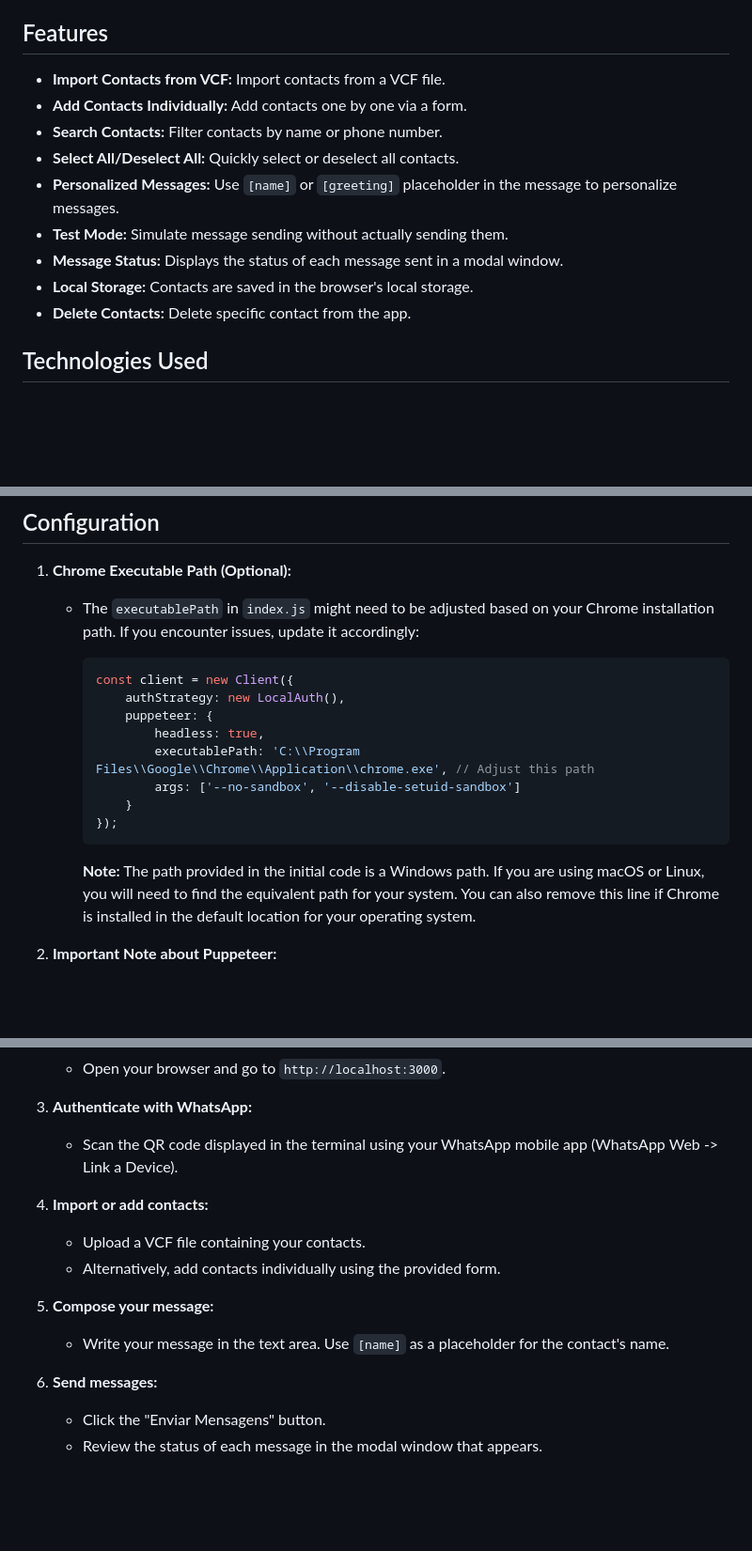
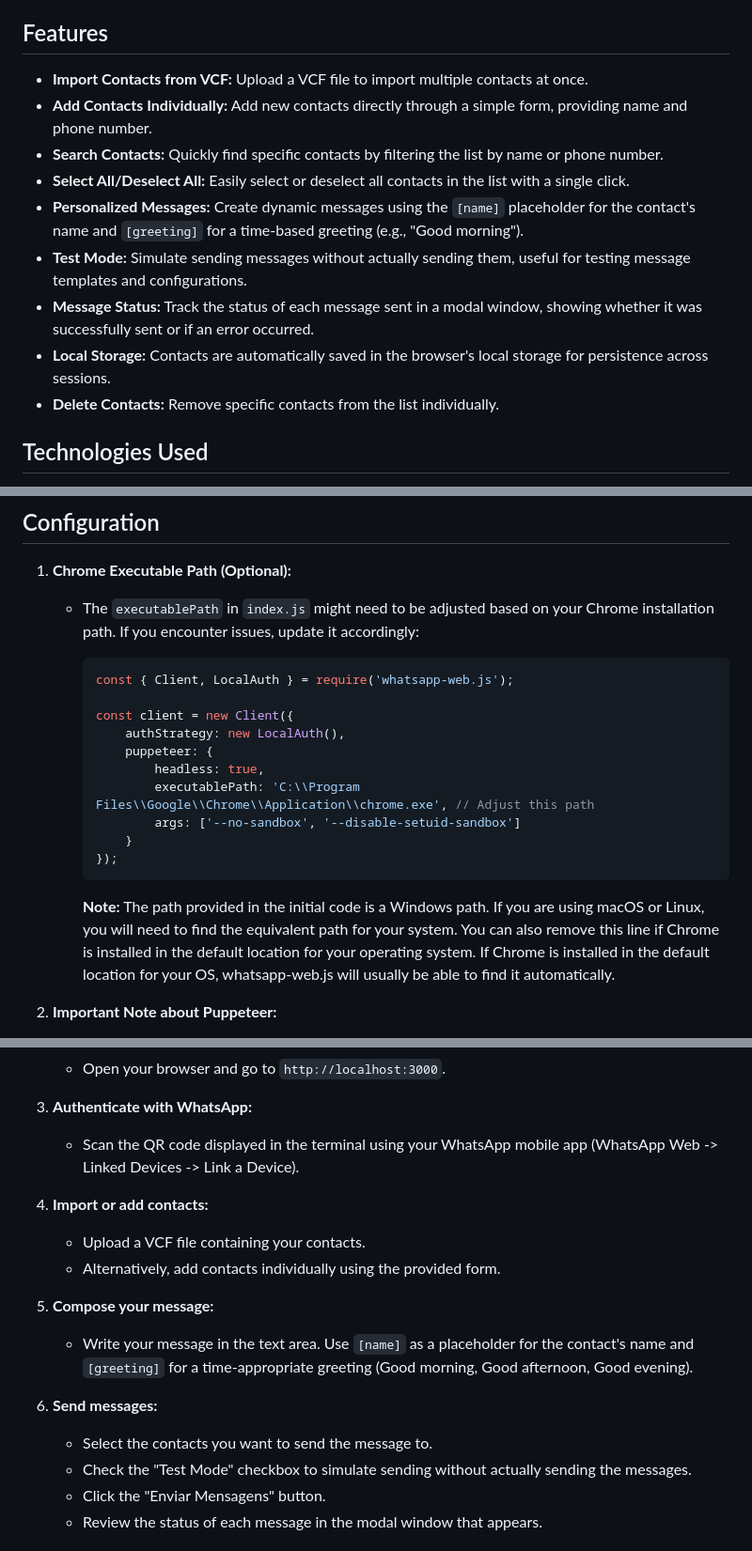
Before and after one commit to WillGolden80742/nodeWPP, a Markdown page: README.md, 3 parts joined by grey strips. Shown: that part at 94% size. GitHub-like rendering; blank space fills up the shorter version.

````diff
--- a/README.md
+++ b/README.md
@@ -4,15 +4,15 @@ This project is a simple web application built with Node.js, Express, and whatsa
 
 ## Features
 
-*   **Import Contacts from VCF:** Import contacts from a VCF file.
-*   **Add Contacts Individually:** Add contacts one by one via a form.
-*   **Search Contacts:** Filter contacts by name or phone number.
-*   **Select All/Deselect All:** Quickly select or deselect all contacts.
-*   **Personalized Messages:** Use `[name]` or `[greeting]` placeholder in the message to personalize messages.
-*   **Test Mode:** Simulate message sending without actually sending them.
-*   **Message Status:** Displays the status of each message sent in a modal window.
-*   **Local Storage:** Contacts are saved in the browser's local storage.
-*   **Delete Contacts:** Delete specific contact from the app.
+*   **Import Contacts from VCF:**  Upload a VCF file to import multiple contacts at once.
+*   **Add Contacts Individually:**  Add new contacts directly through a simple form, providing name and phone number.
+*   **Search Contacts:** Quickly find specific contacts by filtering the list by name or phone number.
+*   **Select All/Deselect All:**  Easily select or deselect all contacts in the list with a single click.
+*   **Personalized Messages:**  Create dynamic messages using the `[name]` placeholder for the contact's name and `[greeting]` for a time-based greeting (e.g., "Good morning").
+*   **Test Mode:**  Simulate sending messages without actually sending them, useful for testing message templates and configurations.
+*   **Message Status:**  Track the status of each message sent in a modal window, showing whether it was successfully sent or if an error occurred.
+*   **Local Storage:** Contacts are automatically saved in the browser's local storage for persistence across sessions.
+*   **Delete Contacts:** Remove specific contacts from the list individually.
 
 ## Technologies Used
 
@@ -53,6 +53,8 @@ This project is a simple web application built with Node.js, Express, and whatsa
     *   The `executablePath` in `index.js` might need to be adjusted based on your Chrome installation path. If you encounter issues, update it accordingly:
 
         ```javascript
+        const { Client, LocalAuth } = require('whatsapp-web.js');
+
         const client = new Client({
             authStrategy: new LocalAuth(),
             puppeteer: {
@@ -63,7 +65,7 @@ This project is a simple web application built with Node.js, Express, and whatsa
         });
         ```
 
-        **Note:**  The path provided in the initial code is a Windows path. If you are using macOS or Linux, you will need to find the equivalent path for your system. You can also remove this line if Chrome is installed in the default location for your operating system.
+        **Note:**  The path provided in the initial code is a Windows path. If you are using macOS or Linux, you will need to find the equivalent path for your system. You can also remove this line if Chrome is installed in the default location for your operating system.  If Chrome is installed in the default location for your OS, whatsapp-web.js will usually be able to find it automatically.
 
 2.  **Important Note about Puppeteer:**
 
@@ -84,7 +86,7 @@ This project is a simple web application built with Node.js, Express, and whatsa
 
 3.  **Authenticate with WhatsApp:**
 
-    *   Scan the QR code displayed in the terminal using your WhatsApp mobile app (WhatsApp Web -> Link a Device).
+    *   Scan the QR code displayed in the terminal using your WhatsApp mobile app (WhatsApp Web -> Linked Devices -> Link a Device).
 
 4.  **Import or add contacts:**
 
@@ -93,10 +95,12 @@ This project is a simple web application built with Node.js, Express, and whatsa
 
 5.  **Compose your message:**
 
-    *   Write your message in the text area. Use `[name]` as a placeholder for the contact's name.
+    *   Write your message in the text area. Use `[name]` as a placeholder for the contact's name and `[greeting]` for a time-appropriate greeting (Good morning, Good afternoon, Good evening).
 
 6.  **Send messages:**
 
+    *   Select the contacts you want to send the message to.
+    *   Check the "Test Mode" checkbox to simulate sending without actually sending the messages.
     *   Click the "Enviar Mensagens" button.
     *   Review the status of each message in the modal window that appears.
 
````
